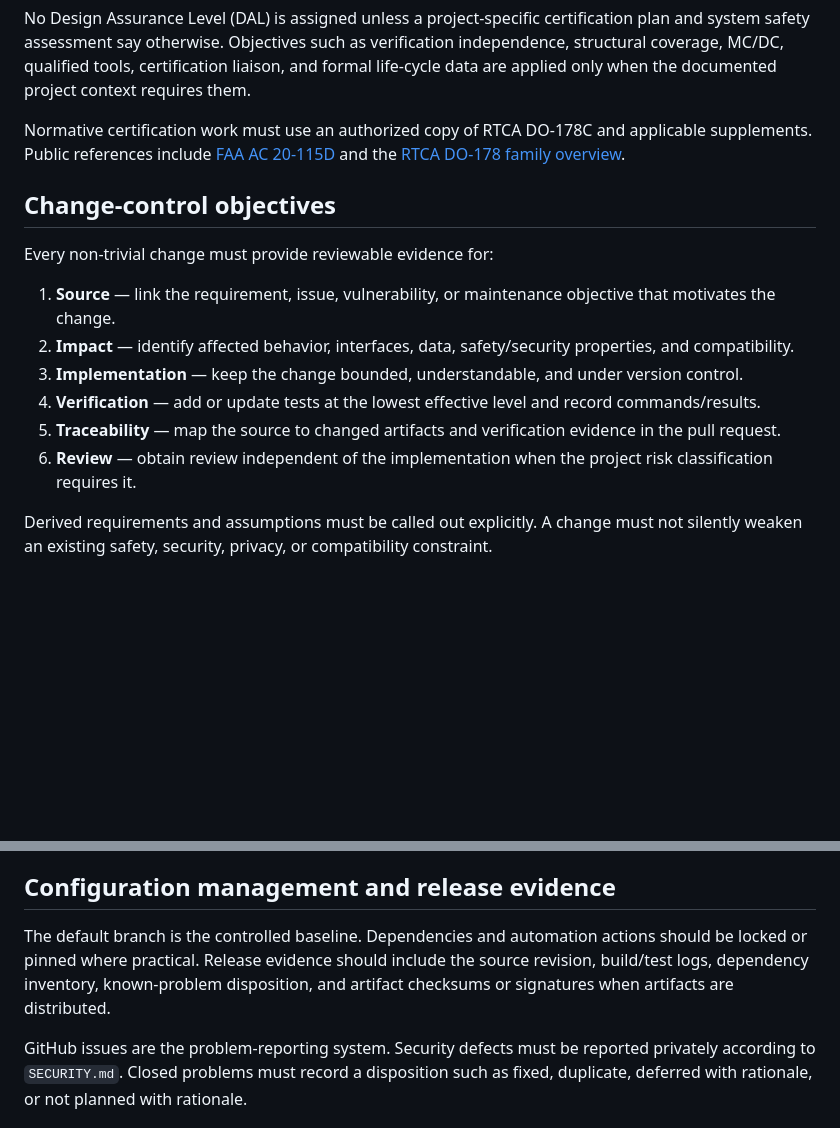
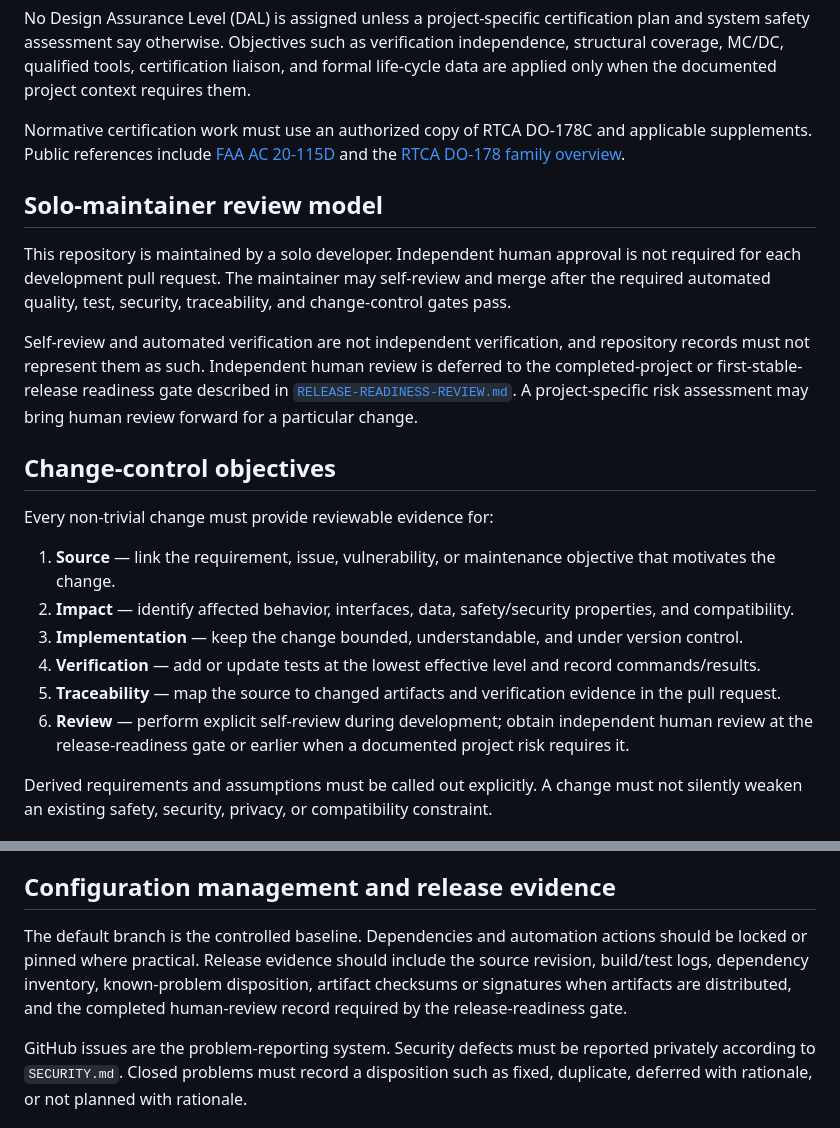
Before and after one commit to rhamenator/MailHarbor, a Markdown page: docs/DO-178C-ASSURANCE-POLICY.md, 2 parts joined by grey strips. Drawn GitHub-style; blank space fills up the shorter version.

Commit message:
docs: adopt solo-maintainer assurance model

```diff
--- a/docs/DO-178C-ASSURANCE-POLICY.md
+++ b/docs/DO-178C-ASSURANCE-POLICY.md
@@ -8,6 +8,12 @@ No Design Assurance Level (DAL) is assigned unless a project-specific certificat
 
 Normative certification work must use an authorized copy of RTCA DO-178C and applicable supplements. Public references include [FAA AC 20-115D](https://www.faa.gov/regulations_policies/advisory_circulars/index.cfm/go/document.information/documentID/1032046) and the [RTCA DO-178 family overview](https://www.rtca.org/do-178/).
 
+## Solo-maintainer review model
+
+This repository is maintained by a solo developer. Independent human approval is not required for each development pull request. The maintainer may self-review and merge after the required automated quality, test, security, traceability, and change-control gates pass.
+
+Self-review and automated verification are not independent verification, and repository records must not represent them as such. Independent human review is deferred to the completed-project or first-stable-release readiness gate described in [`RELEASE-READINESS-REVIEW.md`](RELEASE-READINESS-REVIEW.md). A project-specific risk assessment may bring human review forward for a particular change.
+
 ## Change-control objectives
 
 Every non-trivial change must provide reviewable evidence for:
@@ -17,7 +23,7 @@ Every non-trivial change must provide reviewable evidence for:
 3. **Implementation** — keep the change bounded, understandable, and under version control.
 4. **Verification** — add or update tests at the lowest effective level and record commands/results.
 5. **Traceability** — map the source to changed artifacts and verification evidence in the pull request.
-6. **Review** — obtain review independent of the implementation when the project risk classification requires it.
+6. **Review** — perform explicit self-review during development; obtain independent human review at the release-readiness gate or earlier when a documented project risk requires it.
 
 Derived requirements and assumptions must be called out explicitly. A change must not silently weaken an existing safety, security, privacy, or compatibility constraint.
 
@@ -32,7 +38,7 @@ Derived requirements and assumptions must be called out explicitly. A change mus
 
 ## Configuration management and release evidence
 
-The default branch is the controlled baseline. Dependencies and automation actions should be locked or pinned where practical. Release evidence should include the source revision, build/test logs, dependency inventory, known-problem disposition, and artifact checksums or signatures when artifacts are distributed.
+The default branch is the controlled baseline. Dependencies and automation actions should be locked or pinned where practical. Release evidence should include the source revision, build/test logs, dependency inventory, known-problem disposition, artifact checksums or signatures when artifacts are distributed, and the completed human-review record required by the release-readiness gate.
 
 GitHub issues are the problem-reporting system. Security defects must be reported privately according to `SECURITY.md`. Closed problems must record a disposition such as fixed, duplicate, deferred with rationale, or not planned with rationale.
 
```
Also changed, not shown: docs/RELEASE-READINESS-REVIEW.md (added, +39 -0 lines).
